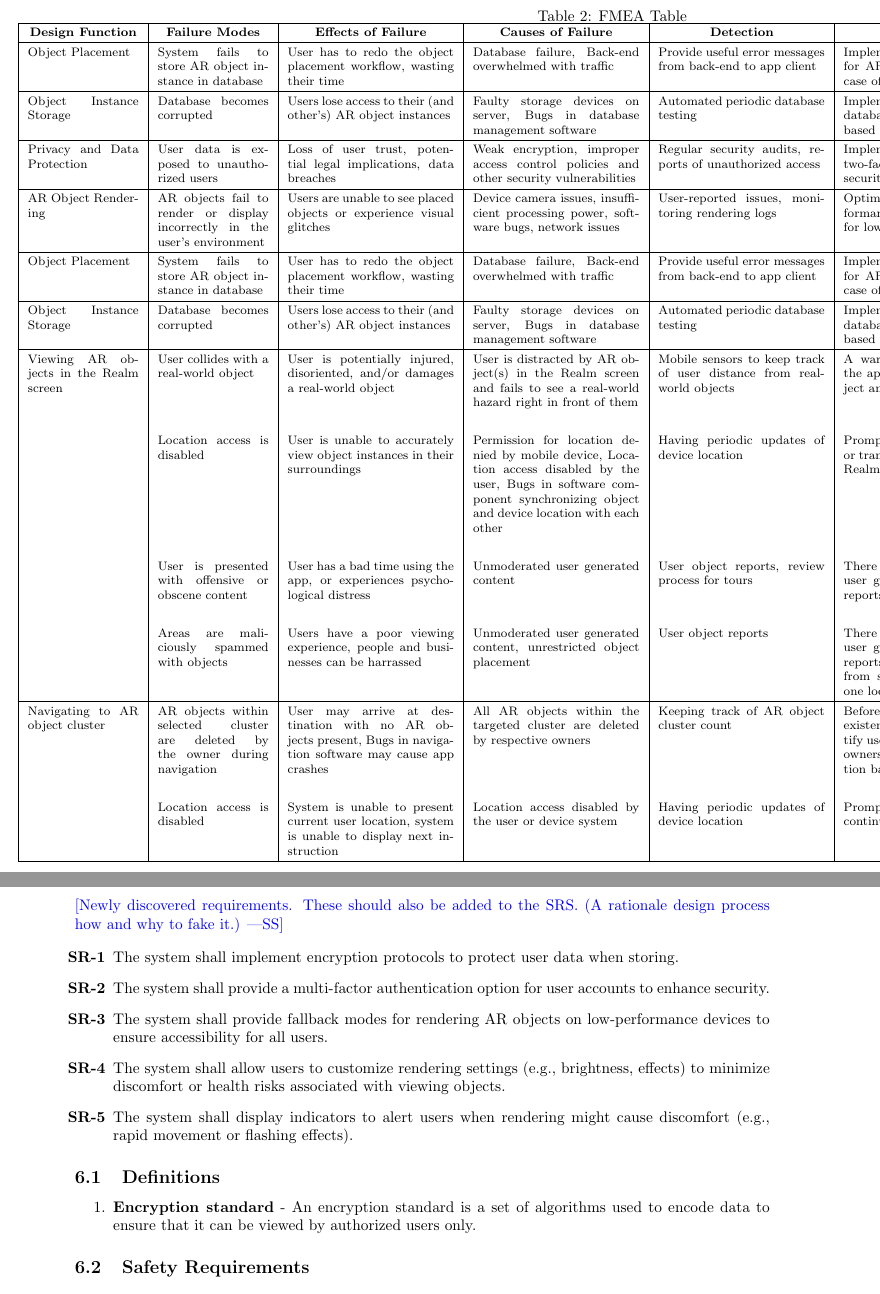
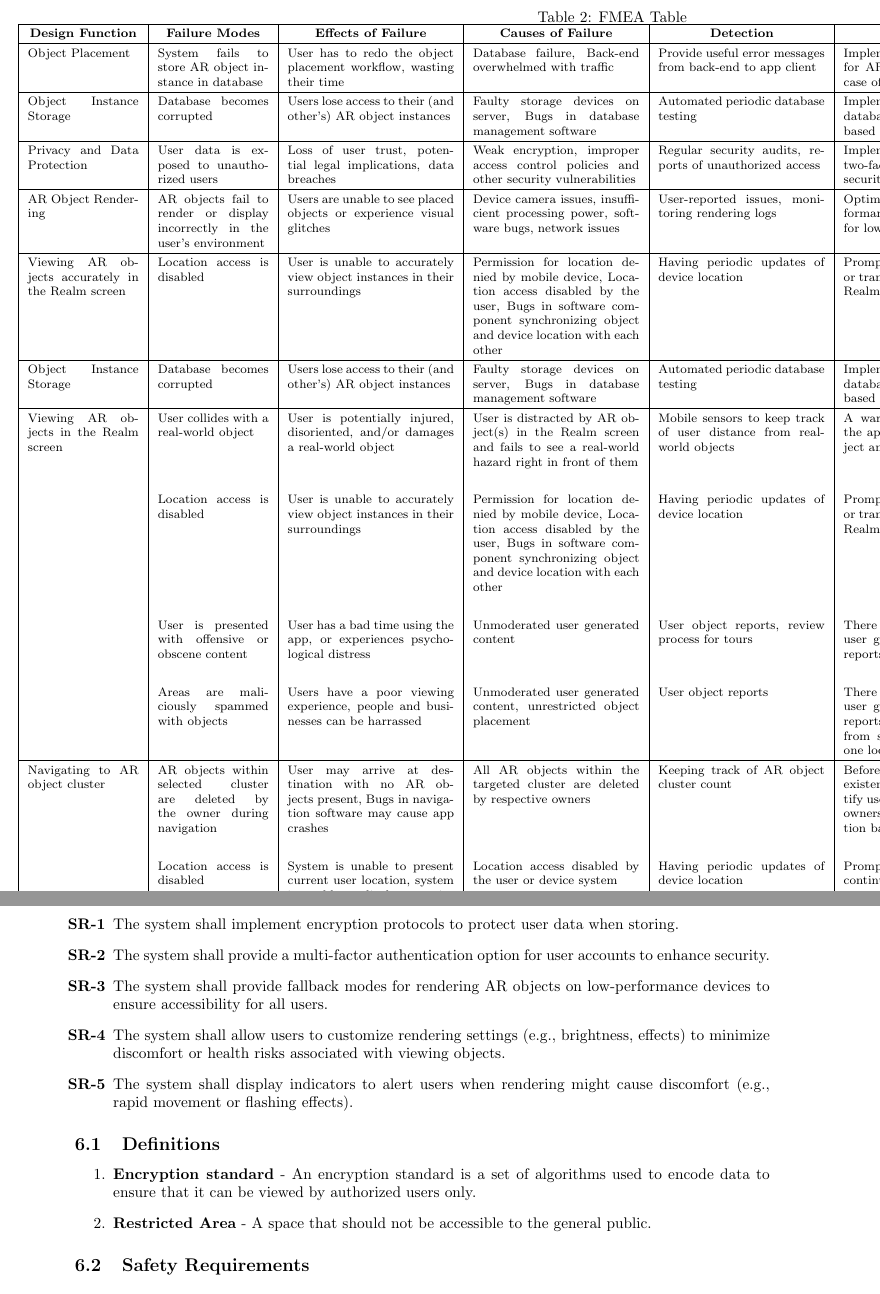
Before and after one commit to russellrd/realm, a LaTeX document (docs/HazardAnalysis/HazardAnalysis.tex): two parts of pages 6 and 7 of 9, joined at a grey line, cut so that both start at the same text. Compiled offline with pdfLaTeX.

Commit message:
docs/HazardAnalysis: Added more Failure modes and Requirements

```diff
--- a/docs/HazardAnalysis/HazardAnalysis.tex
+++ b/docs/HazardAnalysis/HazardAnalysis.tex
@@ -136,7 +136,7 @@ There are two types of sub-systems that make up the project:
         \hline
         AR Object Rendering &  AR objects fail to render or display incorrectly in the user's environment & Users are unable to see placed objects or experience visual glitches & Device camera issues, insufficient processing power, software bugs, network issues & User-reported issues, monitoring rendering logs & Optimize rendering algorithms for performance; implement fallback modes for low-performance devices & SR-7 & H4-1 \\
         \hline
-        Object Placement & System fails to store AR object instance in database & User has to redo the object placement workflow, wasting their time & Database failure, Back-end overwhelmed with traffic & Provide useful error messages from back-end to app client & Implement automatic retry mechanism for AR object instance storage in the case of storage failure & ROR-1, ROR-2 & H1-1\\
+        Viewing AR objects accurately in the Realm screen & Location access is disabled & User is unable to accurately view object instances in their surroundings & Permission for location denied by mobile device, Location access disabled by the user, Bugs in software component synchronizing object and device location with each other & Having periodic updates of device location & Prompting user to grant location access or transitioning to an offline view of the Realm screen & \ref{ACR-1}, \ref{ACR-2} & H3-1 \\
         \hline
         Object Instance Storage & Database becomes corrupted & Users lose access to their (and other's) AR object instances & Faulty storage devices on server, Bugs in database management software & Automated periodic database testing & Implement a mechanism to restore the database from a backup if necessary, based on automated database testing & ROR-3, ROR-4 & H2-1 \\
         \hline
@@ -152 +152,4 @@ There are two types of sub-systems that make up the project:
         & & & & & & & \\
+        & Location access is disabled & System is unable to present current user location, system is unable to display next instruction & Location access disabled by the user or device system & Having periodic updates of device location & Prompt user to grant location access to continue navigation & \ref{ACR-2} & H4-2 \\
+        & & & & & & & \\
+        & System navigates user to AR object cluster located in a restricted area/non-public area & User would be frustrated due to wasted time and effort, user could arrive at a dangerous or harmful area, user could trespass onto private property & System fails to distinguish between restricted and non-restricted areas & Have a record of restricted/private areas, only provide navigation options for unrestricted areas & System denies navigation to the area by notifying the user about the area destination being restricted to the general public & \ref{PVR-1} & H4-3 \\
@@ -161,8 +163,6 @@ There are two types of sub-systems that make up the project:
 \pagebreak
 
 \section{Safety and Security Requirements}
-
-\wss{Newly discovered requirements.  These should also be added to the SRS.  (A rationale design process how and why to fake it.)}
 
 \begin{enumerate}[label=\textbf{SR-\arabic*},ref=SR-\arabic*]
     \item \label{SR-5} The system shall implement encryption protocols to protect user data when storing.
@@ -175,6 +175,7 @@ There are two types of sub-systems that make up the project:
 
 \begin{enumerate}
     \item \label{encryption standard} \textbf{Encryption standard} - An encryption standard is a set of algorithms used to encode data to ensure that it can be viewed by authorized users only.
+    \item \label{restricted area} \textbf{Restricted Area} - A space that should not be accessible to the general public.
 \end{enumerate}
 
 \subsection{Safety Requirements}
```
Also changed, not shown: docs/HazardAnalysis/HazardAnalysis.pdf, docs/HazardAnalysis/HazardAnalysis.tex (13 more changed lines).
